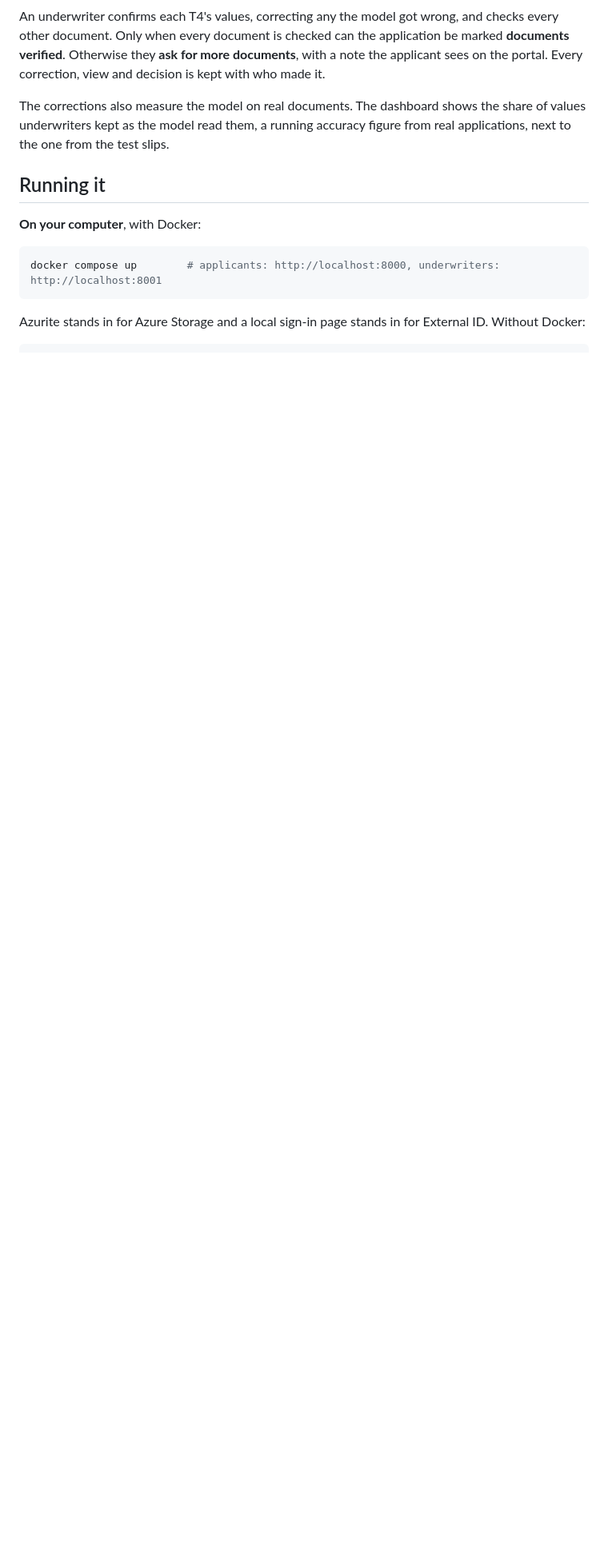
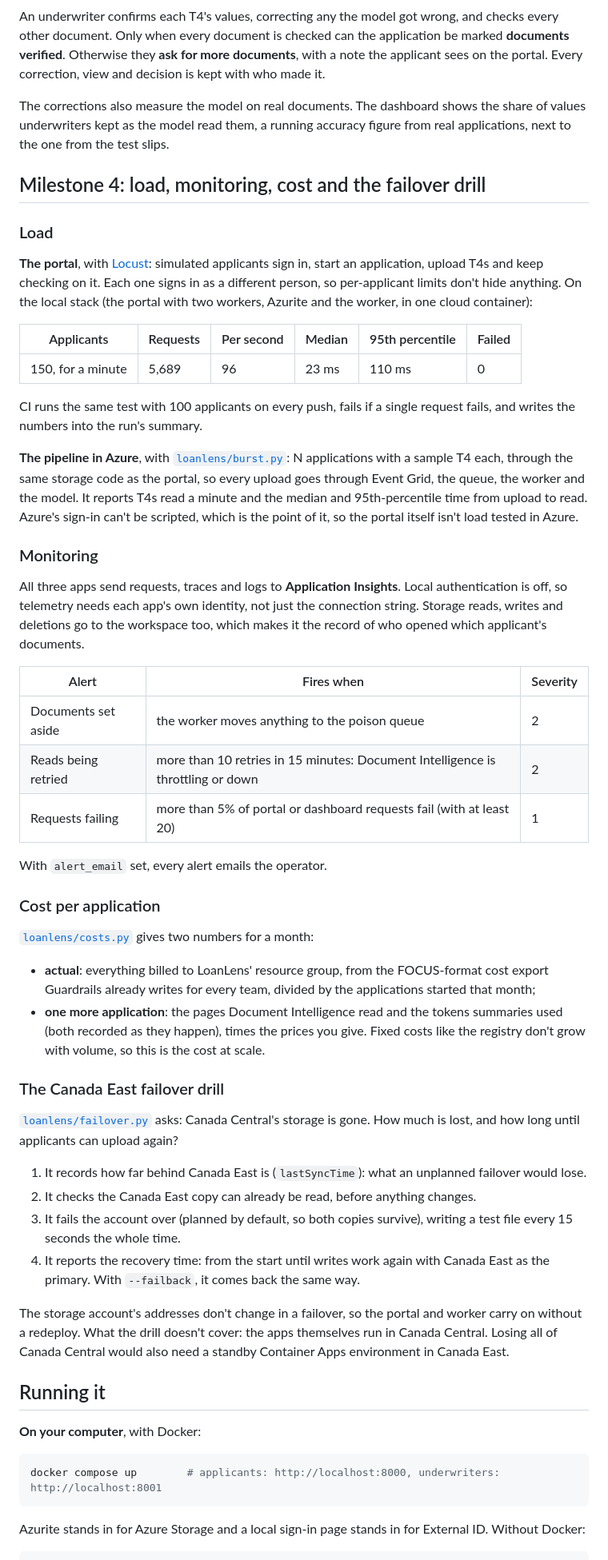
Before and after one commit to omdkpatel810-ops/azure-loanlens, a Markdown page: README.md, the part around one of its changes. Shown at 80% size. Rendered like a GitHub page; blank space fills up the shorter version.

Commit message:
README for milestone 4, with the demo GIF

```diff
--- a/README.md
+++ b/README.md
@@ -220,6 +234,68 @@ The corrections also measure the model on real documents. The dashboard shows th
 underwriters kept as the model read them, a running accuracy figure from real applications, next to the
 one from the test slips.
 
+## Milestone 4: load, monitoring, cost and the failover drill
+
+### Load
+
+**The portal**, with [Locust](loadtest/locustfile.py): simulated applicants sign in, start an application,
+upload T4s and keep checking on it. Each one signs in as a different person, so per-applicant limits
+don't hide anything. On the local stack (the portal with two workers, Azurite and the worker, in one
+cloud container):
+
+| Applicants | Requests | Per second | Median | 95th percentile | Failed |
+|---|---|---|---|---|---|
+| 150, for a minute | 5,689 | 96 | 23 ms | 110 ms | 0 |
+
+CI runs the same test with 100 applicants on every push, fails if a single request fails, and writes the
+numbers into the run's summary.
+
+**The pipeline in Azure**, with [`loanlens/burst.py`](loanlens/burst.py): N applications with a sample
+T4 each, through the same storage code as the portal, so every upload goes through Event Grid, the queue,
+the worker and the model. It reports T4s read a minute and the median and 95th-percentile time from upload
+to read. Azure's sign-in can't be scripted, which is the point of it, so the portal itself isn't load
+tested in Azure.
+
+### Monitoring
+
+All three apps send requests, traces and logs to **Application Insights**. Local authentication is off,
+so telemetry needs each app's own identity, not just the connection string. Storage reads, writes and
+deletions go to the workspace too, which makes it the record of who opened which applicant's documents.
+
+| Alert | Fires when | Severity |
+|---|---|---|
+| Documents set aside | the worker moves anything to the poison queue | 2 |
+| Reads being retried | more than 10 retries in 15 minutes: Document Intelligence is throttling or down | 2 |
+| Requests failing | more than 5% of portal or dashboard requests fail (with at least 20) | 1 |
+
+With `alert_email` set, every alert emails the operator.
+
+### Cost per application
+
+[`loanlens/costs.py`](loanlens/costs.py) gives two numbers for a month:
+
+- **actual**: everything billed to LoanLens' resource group, from the FOCUS-format cost export Guardrails
+  already writes for every team, divided by the applications started that month;
+- **one more application**: the pages Document Intelligence read and the tokens summaries used (both
+  recorded as they happen), times the prices you give. Fixed costs like the registry don't grow with
+  volume, so this is the cost at scale.
+
+### The Canada East failover drill
+
+[`loanlens/failover.py`](loanlens/failover.py) asks: Canada Central's storage is gone. How much is lost,
+and how long until applicants can upload again?
+
+1. It records how far behind Canada East is (`lastSyncTime`): what an unplanned failover would lose.
+2. It checks the Canada East copy can already be read, before anything changes.
+3. It fails the account over (planned by default, so both copies survive), writing a test file every 15
+   seconds the whole time.
+4. It reports the recovery time: from the start until writes work again with Canada East as the primary.
+   With `--failback`, it comes back the same way.
+
+The storage account's addresses don't change in a failover, so the portal and worker carry on without a
+redeploy. What the drill doesn't cover: the apps themselves run in Canada Central. Losing all of Canada
+Central would also need a standby Container Apps environment in Canada East.
+
 ## Running it
 
 **On your computer**, with Docker:
```
Also changed, not shown: other parts of README.md (+36 -9 lines), docs/demo.gif (added).
